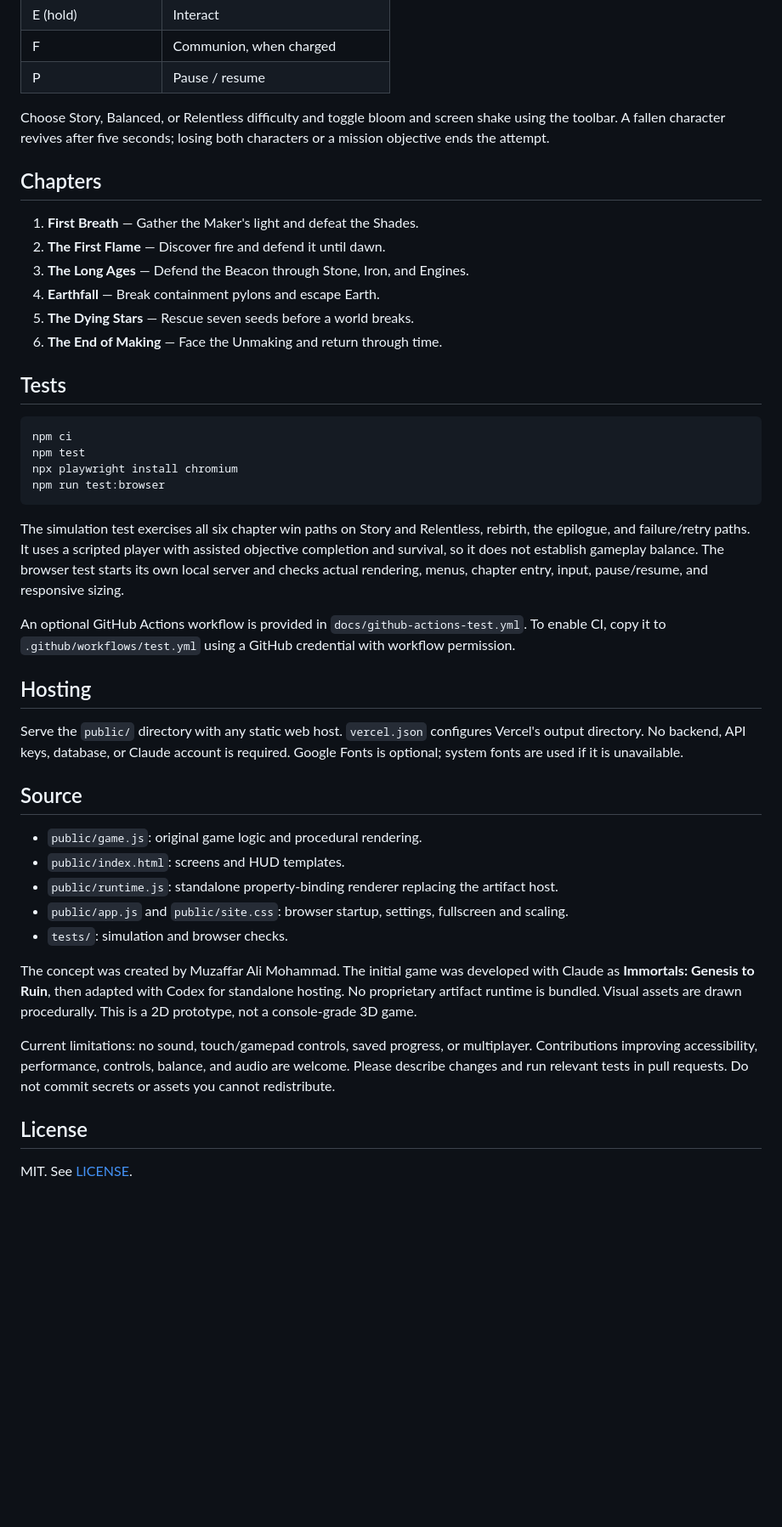
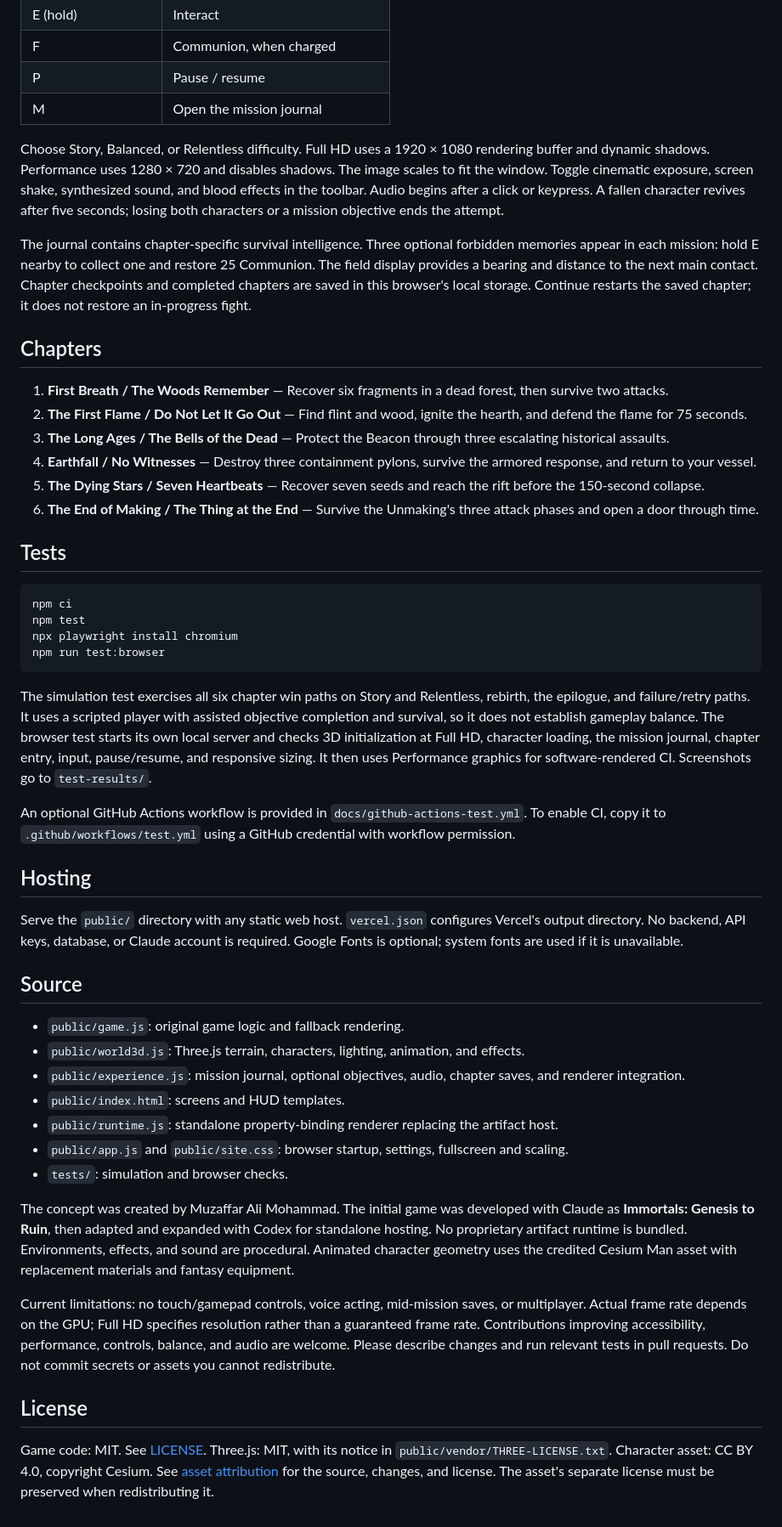
Before and after one commit to Muzaffar-07/immortals-genesis-to-ruin, a Markdown page: README.md, the part around one of its changes. Shown at 85% size. Rendered like a GitHub page; blank space fills up the shorter version.

````diff
--- a/README.md
+++ b/README.md
@@ -26,17 +28,20 @@ Open http://localhost:4173 in a modern desktop browser. Use a keyboard and mouse
 | E (hold) | Interact |
 | F | Communion, when charged |
 | P | Pause / resume |
+| M | Open the mission journal |
 
-Choose Story, Balanced, or Relentless difficulty and toggle bloom and screen shake using the toolbar. A fallen character revives after five seconds; losing both characters or a mission objective ends the attempt.
+Choose Story, Balanced, or Relentless difficulty. Full HD uses a 1920 × 1080 rendering buffer and dynamic shadows. Performance uses 1280 × 720 and disables shadows. The image scales to fit the window. Toggle cinematic exposure, screen shake, synthesized sound, and blood effects in the toolbar. Audio begins after a click or keypress. A fallen character revives after five seconds; losing both characters or a mission objective ends the attempt.
+
+The journal contains chapter-specific survival intelligence. Three optional forbidden memories appear in each mission: hold E nearby to collect one and restore 25 Communion. The field display provides a bearing and distance to the next main contact. Chapter checkpoints and completed chapters are saved in this browser's local storage. Continue restarts the saved chapter; it does not restore an in-progress fight.
 
 ## Chapters
 
-1. **First Breath** — Gather the Maker's light and defeat the Shades.
-2. **The First Flame** — Discover fire and defend it until dawn.
-3. **The Long Ages** — Defend the Beacon through Stone, Iron, and Engines.
-4. **Earthfall** — Break containment pylons and escape Earth.
-5. **The Dying Stars** — Rescue seven seeds before a world breaks.
-6. **The End of Making** — Face the Unmaking and return through time.
+1. **First Breath / The Woods Remember** — Recover six fragments in a dead forest, then survive two attacks.
+2. **The First Flame / Do Not Let It Go Out** — Find flint and wood, ignite the hearth, and defend the flame for 75 seconds.
+3. **The Long Ages / The Bells of the Dead** — Protect the Beacon through three escalating historical assaults.
+4. **Earthfall / No Witnesses** — Destroy three containment pylons, survive the armored response, and return to your vessel.
+5. **The Dying Stars / Seven Heartbeats** — Recover seven seeds and reach the rift before the 150-second collapse.
+6. **The End of Making / The Thing at the End** — Survive the Unmaking's three attack phases and open a door through time.
 
 ## Tests
 
@@ -47,7 +52,7 @@ npx playwright install chromium
 npm run test:browser
 ```
 
-The simulation test exercises all six chapter win paths on Story and Relentless, rebirth, the epilogue, and failure/retry paths. It uses a scripted player with assisted objective completion and survival, so it does not establish gameplay balance. The browser test starts its own local server and checks actual rendering, menus, chapter entry, input, pause/resume, and responsive sizing.
+The simulation test exercises all six chapter win paths on Story and Relentless, rebirth, the epilogue, and failure/retry paths. It uses a scripted player with assisted objective completion and survival, so it does not establish gameplay balance. The browser test starts its own local server and checks 3D initialization at Full HD, character loading, the mission journal, chapter entry, input, pause/resume, and responsive sizing. It then uses Performance graphics for software-rendered CI. Screenshots go to `test-results/`.
 
 An optional GitHub Actions workflow is provided in `docs/github-actions-test.yml`. To enable CI, copy it to `.github/workflows/test.yml` using a GitHub credential with workflow permission.
 
@@ -57,16 +62,18 @@ Serve the `public/` directory with any static web host. `vercel.json` configures
 
 ## Source
 
-- `public/game.js`: original game logic and procedural rendering.
+- `public/game.js`: original game logic and fallback rendering.
+- `public/world3d.js`: Three.js terrain, characters, lighting, animation, and effects.
+- `public/experience.js`: mission journal, optional objectives, audio, chapter saves, and renderer integration.
 - `public/index.html`: screens and HUD templates.
 - `public/runtime.js`: standalone property-binding renderer replacing the artifact host.
 - `public/app.js` and `public/site.css`: browser startup, settings, fullscreen and scaling.
 - `tests/`: simulation and browser checks.
 
-The concept was created by Muzaffar Ali Mohammad. The initial game was developed with Claude as **Immortals: Genesis to Ruin**, then adapted with Codex for standalone hosting. No proprietary artifact runtime is bundled. Visual assets are drawn procedurally. This is a 2D prototype, not a console-grade 3D game.
+The concept was created by Muzaffar Ali Mohammad. The initial game was developed with Claude as **Immortals: Genesis to Ruin**, then adapted and expanded with Codex for standalone hosting. No proprietary artifact runtime is bundled. Environments, effects, and sound are procedural. Animated character geometry uses the credited Cesium Man asset with replacement materials and fantasy equipment.
 
-Current limitations: no sound, touch/gamepad controls, saved progress, or multiplayer. Contributions improving accessibility, performance, controls, balance, and audio are welcome. Please describe changes and run relevant tests in pull requests. Do not commit secrets or assets you cannot redistribute.
+Current limitations: no touch/gamepad controls, voice acting, mid-mission saves, or multiplayer. Actual frame rate depends on the GPU; Full HD specifies resolution rather than a guaranteed frame rate. Contributions improving accessibility, performance, controls, balance, and audio are welcome. Please describe changes and run relevant tests in pull requests. Do not commit secrets or assets you cannot redistribute.
 
 ## License
 
-MIT. See [LICENSE](LICENSE).
+Game code: MIT. See [LICENSE](LICENSE). Three.js: MIT, with its notice in `public/vendor/THREE-LICENSE.txt`. Character asset: CC BY 4.0, copyright Cesium. See [asset attribution](public/assets/ATTRIBUTION.md) for the source, changes, and license. The asset's separate license must be preserved when redistributing it.
````
Also changed, not shown: other parts of README.md (+6 -4 lines), public/assets/ATTRIBUTION.md (added, +11 -0 lines), docs/nightfall-gameplay.png (added), 15 other files.
